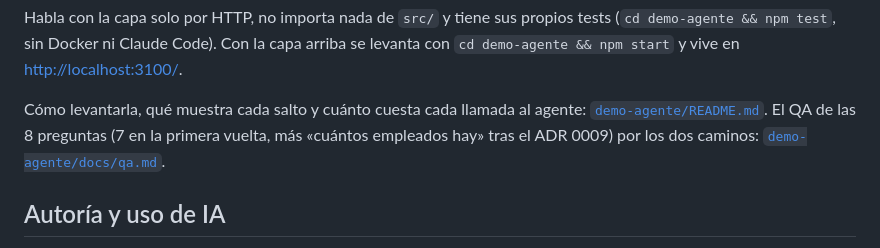
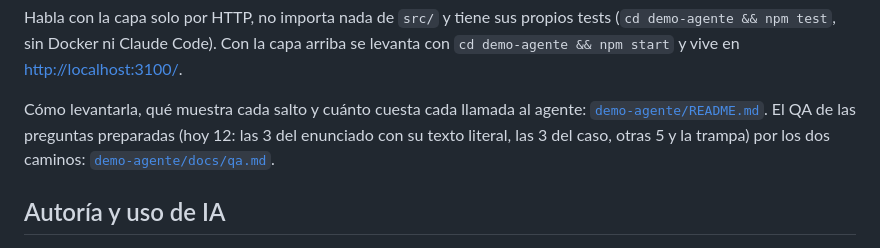
Before and after one commit to zelariuz/prueba-tecnica-buk, a Markdown page: README.md, the part around the change. Drawn GitHub-style.

Commit message:
[README] demo agente: hoy son 12 preguntas preparadas, las 3 del enunciado primero

```diff
--- a/README.md
+++ b/README.md
@@ -797,7 +797,7 @@ arriba se levanta con `cd demo-agente && npm start` y vive en
 <http://localhost:3100/>.
 
 Cómo levantarla, qué muestra cada salto y cuánto cuesta cada llamada al agente:
-[`demo-agente/README.md`](demo-agente/README.md). El QA de las 8 preguntas (7 en la primera vuelta, más «cuántos empleados hay» tras el ADR 0009) por
+[`demo-agente/README.md`](demo-agente/README.md). El QA de las preguntas preparadas (hoy 12: las 3 del enunciado con su texto literal, las 3 del caso, otras 5 y la trampa) por
 los dos caminos: [`demo-agente/docs/qa.md`](demo-agente/docs/qa.md).
 
 ## Autoría y uso de IA
```
